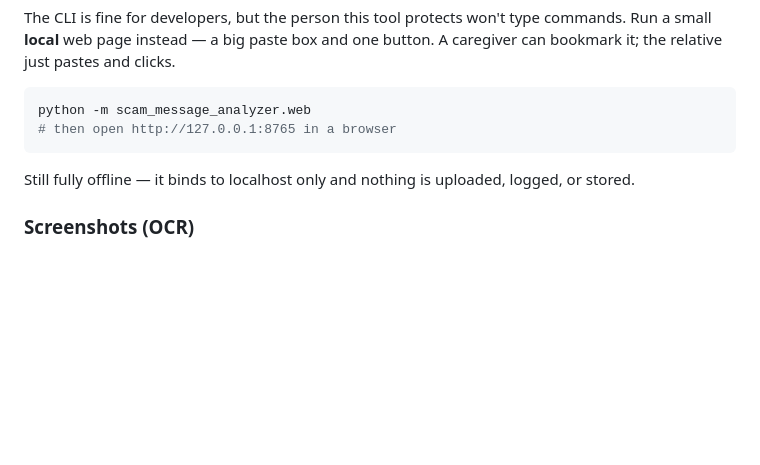
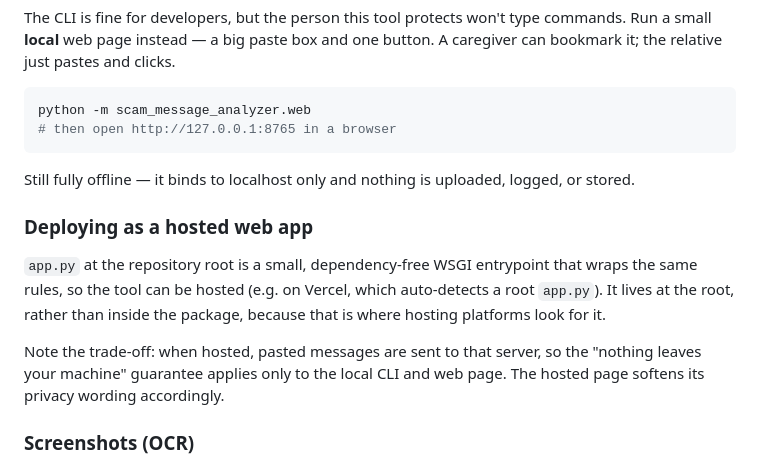
Before and after one commit to ahmad-zaman123/Scam-Message-Analyzer, a Markdown page: README.md, the part around the change. Drawn GitHub-style; blank space fills up the shorter version.

Commit message:
docs: explain the root app.py WSGI entrypoint and its privacy trade-off

```diff
--- a/README.md
+++ b/README.md
@@ -61,6 +61,17 @@ python -m scam_message_analyzer.web
 Still fully offline — it binds to localhost only and nothing is uploaded,
 logged, or stored.
 
+### Deploying as a hosted web app
+
+`app.py` at the repository root is a small, dependency-free WSGI entrypoint that
+wraps the same rules, so the tool can be hosted (e.g. on Vercel, which
+auto-detects a root `app.py`). It lives at the root, rather than inside the
+package, because that is where hosting platforms look for it.
+
+Note the trade-off: when hosted, pasted messages are sent to that server, so the
+"nothing leaves your machine" guarantee applies only to the local CLI and web
+page. The hosted page softens its privacy wording accordingly.
+
 ### Screenshots (OCR)
 
 Most people who want a message checked have a *screenshot*, not its raw text.
```
